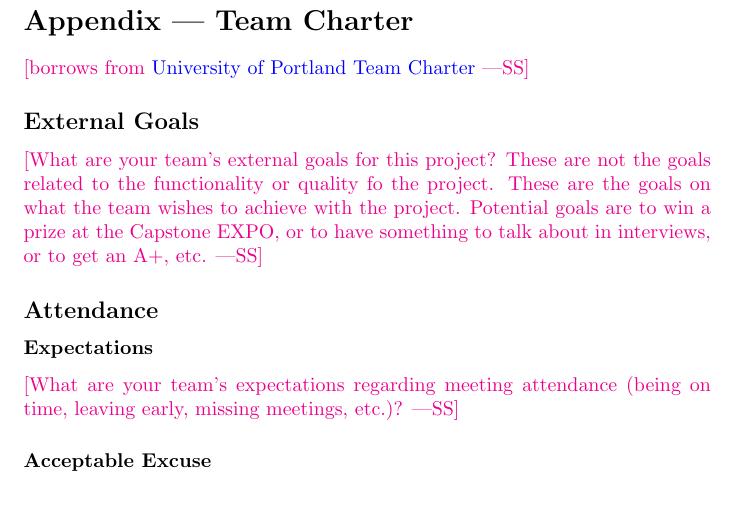
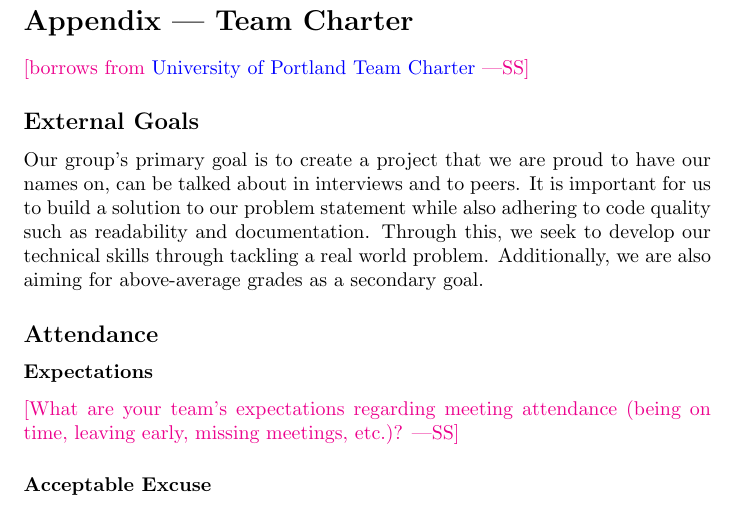
Before and after one commit to M9Huynh/technically-functional, a LaTeX document (docs/DevelopmentPlan/DevelopmentPlan.tex): part of page 8 of 9, cut so that both start at the same text. Compiled offline with pdfLaTeX.

Commit message:
added external goals

```diff
--- a/docs/DevelopmentPlan/DevelopmentPlan.tex
+++ b/docs/DevelopmentPlan/DevelopmentPlan.tex
@@ -241,11 +241,12 @@ Topics to discuss include the following:
 
 \subsection*{External Goals}
 
-\wss{What are your team's external goals for this project? These are not the
-goals related to the functionality or quality fo the project.  These are the
-goals on what the team wishes to achieve with the project.  Potential goals are
-to win a prize at the Capstone EXPO, or to have something to talk about in
-interviews, or to get an A+, etc.}
+Our group's primary goal is to create a project that we are proud to have our names
+on, can be talked about in interviews and to peers. It is important for us to build
+a solution to our problem statement while also adhering to code quality such as
+readability and documentation. Through this, we seek to develop our technical skills
+through tackling a real world problem. Additionally, we are also aiming for above-average
+grades as a secondary goal.
 
 \subsection*{Attendance}
 
```
Also changed, not shown: docs/DevelopmentPlan/DevelopmentPlan.pdf.
